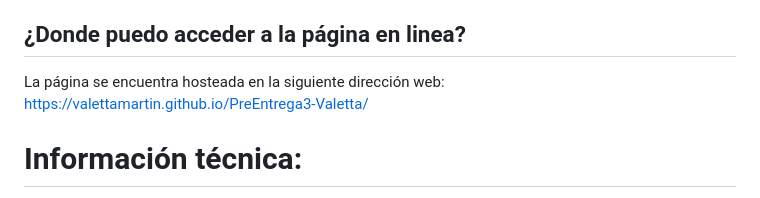
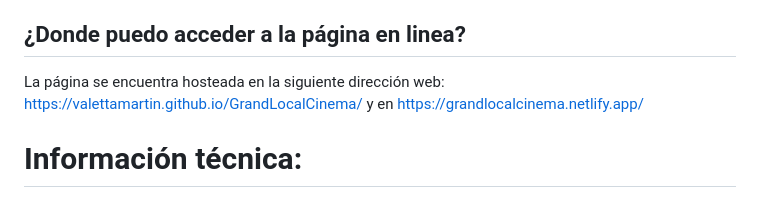
Before and after one commit to valettamartin/GrandLocalCinema, a Markdown page: README.md, the part around the change. GitHub-like rendering.

Commit message:
actualización al README.md

```diff
--- a/README.md
+++ b/README.md
@@ -17,7 +17,7 @@ Para hacer uso de esta, usted debe:
 
 ## ¿Donde puedo acceder a la página en linea?
 
-La página se encuentra hosteada en la siguiente dirección web: https://valettamartin.github.io/PreEntrega3-Valetta/
+La página se encuentra hosteada en la siguiente dirección web: https://valettamartin.github.io/GrandLocalCinema/ y en https://grandlocalcinema.netlify.app/
 
 # Información técnica:
 
```
